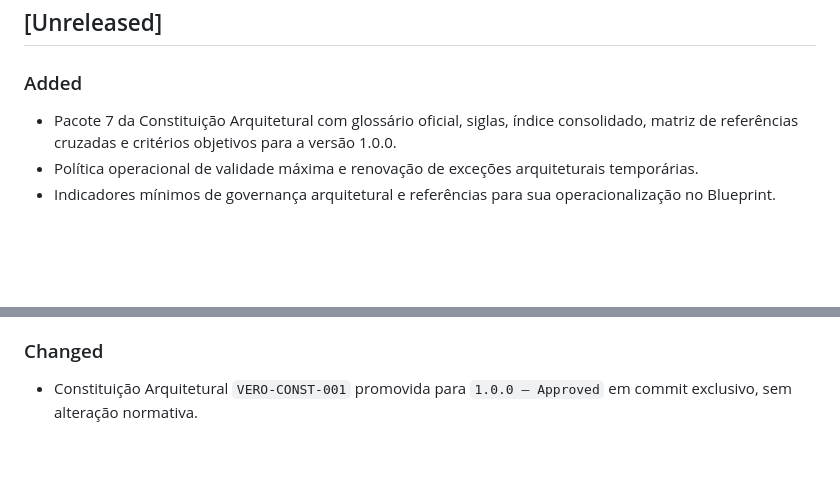
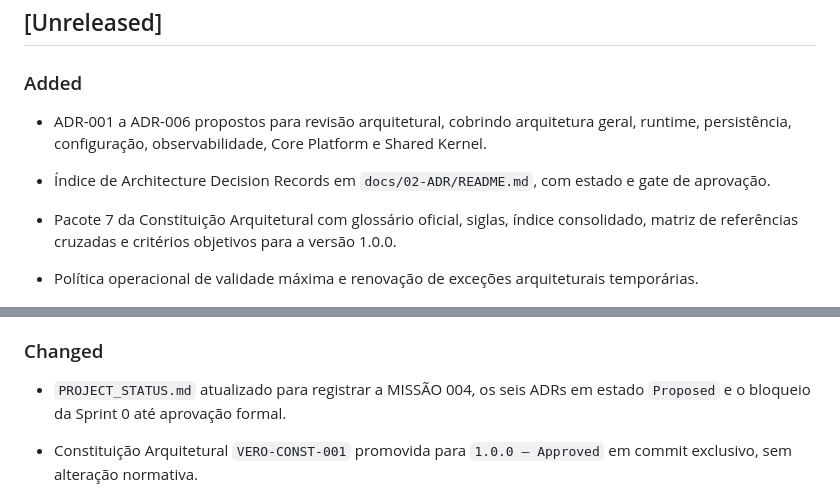
Before and after one commit to damatta3d/vero-platform, a Markdown page: CHANGELOG.md, 2 parts joined by grey strips. GitHub-like rendering; blank space fills up the shorter version.

Commit message:
docs(changelog): record proposed architecture decisions

```diff
--- a/CHANGELOG.md
+++ b/CHANGELOG.md
@@ -7,6 +7,9 @@ O formato segue [Keep a Changelog](https://keepachangelog.com/pt-BR/1.1.0/) e o
 ## [Unreleased]
 
 ### Added
+
+- ADR-001 a ADR-006 propostos para revisão arquitetural, cobrindo arquitetura geral, runtime, persistência, configuração, observabilidade, Core Platform e Shared Kernel.
+- Índice de Architecture Decision Records em `docs/02-ADR/README.md`, com estado e gate de aprovação.
 
 - Pacote 7 da Constituição Arquitetural com glossário oficial, siglas, índice consolidado, matriz de referências cruzadas e critérios objetivos para a versão 1.0.0.
 - Política operacional de validade máxima e renovação de exceções arquiteturais temporárias.
@@ -30,6 +33,8 @@ O formato segue [Keep a Changelog](https://keepachangelog.com/pt-BR/1.1.0/) e o
 - Política de ciclo de vida, estado documental, identificador único, histórico próprio e rastreabilidade para documentos normativos.
 
 ### Changed
+
+- `PROJECT_STATUS.md` atualizado para registrar a MISSÃO 004, os seis ADRs em estado `Proposed` e o bloqueio da Sprint 0 até aprovação formal.
 
 - Constituição Arquitetural `VERO-CONST-001` promovida para `1.0.0 — Approved` em commit exclusivo, sem alteração normativa.
 - Pacote 7 registrado como aprovado pelo Arquiteto-Chefe.
```
